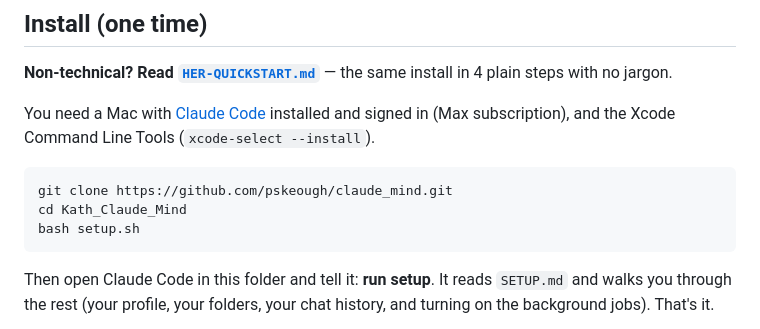
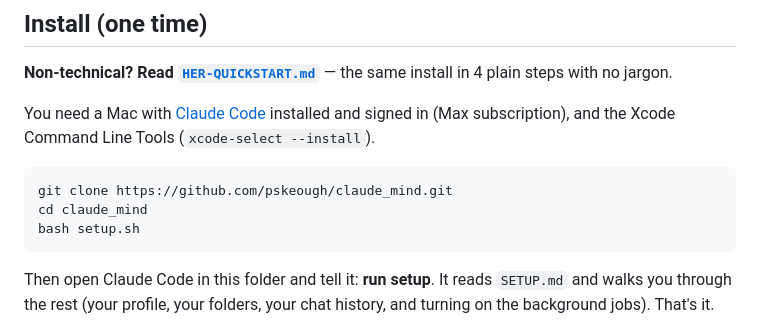
Before and after one commit to pskeough/claude_mind, a Markdown page: README.md, the part around the change. GitHub-like rendering.

Commit message:
README: cd into the claude_mind clone dir
Co-Authored-By: Claude Fable 5 <noreply@anthropic.com>

````diff
--- a/README.md
+++ b/README.md
@@ -42,7 +42,7 @@ You need a Mac with [Claude Code](https://claude.ai/code) installed and signed i
 
 ```bash
 git clone https://github.com/pskeough/claude_mind.git
-cd Kath_Claude_Mind
+cd claude_mind
 bash setup.sh
 ```
 
````
